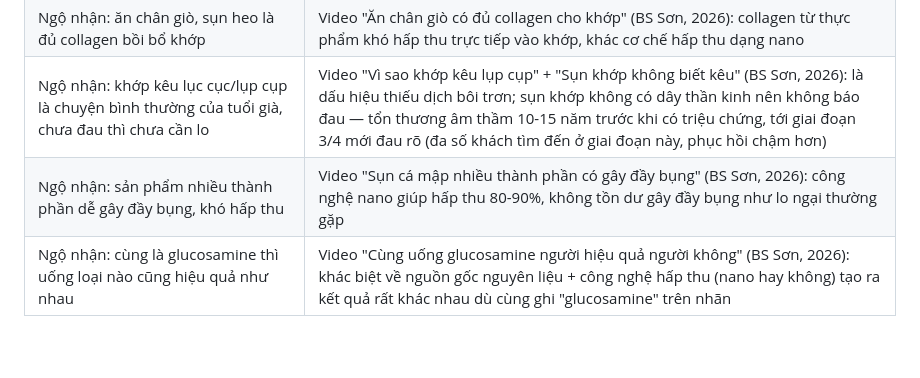
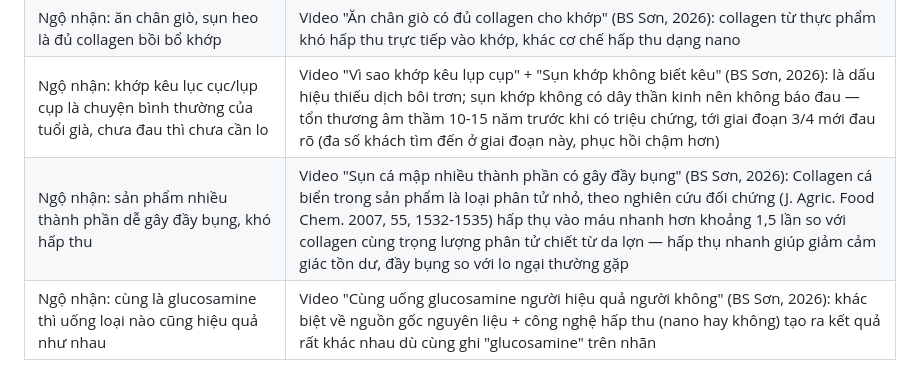
Before and after one commit to HoangAiOs/Nano-Shark-Content, a Markdown page: data/voice_of_customer.md, the part around the change. GitHub-like rendering; blank space fills up the shorter version.

```diff
--- a/data/voice_of_customer.md
+++ b/data/voice_of_customer.md
@@ -41,7 +41,7 @@
 | Ngộ nhận: uống canxi là đủ để hết đau khớp | Video "Uống Canxi và khớp vẫn đau" (BS Sơn, 2026): đau khớp do thiếu sụn/dịch khớp, không chỉ thiếu canxi — nhiều khách hàng uống canxi nhiều năm mà khớp vẫn đau |
 | Ngộ nhận: ăn chân giò, sụn heo là đủ collagen bồi bổ khớp | Video "Ăn chân giò có đủ collagen cho khớp" (BS Sơn, 2026): collagen từ thực phẩm khó hấp thu trực tiếp vào khớp, khác cơ chế hấp thu dạng nano |
 | Ngộ nhận: khớp kêu lục cục/lụp cụp là chuyện bình thường của tuổi già, chưa đau thì chưa cần lo | Video "Vì sao khớp kêu lụp cụp" + "Sụn khớp không biết kêu" (BS Sơn, 2026): là dấu hiệu thiếu dịch bôi trơn; sụn khớp không có dây thần kinh nên không báo đau — tổn thương âm thầm 10-15 năm trước khi có triệu chứng, tới giai đoạn 3/4 mới đau rõ (đa số khách tìm đến ở giai đoạn này, phục hồi chậm hơn) |
-| Ngộ nhận: sản phẩm nhiều thành phần dễ gây đầy bụng, khó hấp thu | Video "Sụn cá mập nhiều thành phần có gây đầy bụng" (BS Sơn, 2026): công nghệ nano giúp hấp thu 80-90%, không tồn dư gây đầy bụng như lo ngại thường gặp |
+| Ngộ nhận: sản phẩm nhiều thành phần dễ gây đầy bụng, khó hấp thu | Video "Sụn cá mập nhiều thành phần có gây đầy bụng" (BS Sơn, 2026): Collagen cá biển trong sản phẩm là loại phân tử nhỏ, theo nghiên cứu đối chứng (J. Agric. Food Chem. 2007, 55, 1532-1535) hấp thụ vào máu nhanh hơn khoảng 1,5 lần so với collagen cùng trọng lượng phân tử chiết từ da lợn — hấp thụ nhanh giúp giảm cảm giác tồn dư, đầy bụng so với lo ngại thường gặp |
 | Ngộ nhận: cùng là glucosamine thì uống loại nào cũng hiệu quả như nhau | Video "Cùng uống glucosamine người hiệu quả người không" (BS Sơn, 2026): khác biệt về nguồn gốc nguyên liệu + công nghệ hấp thu (nano hay không) tạo ra kết quả rất khác nhau dù cùng ghi "glucosamine" trên nhãn |
 
 ## 4. Nỗi lo lớn nhất
```
Also changed, not shown: data/content_pillars.md (+2 -2 lines).
